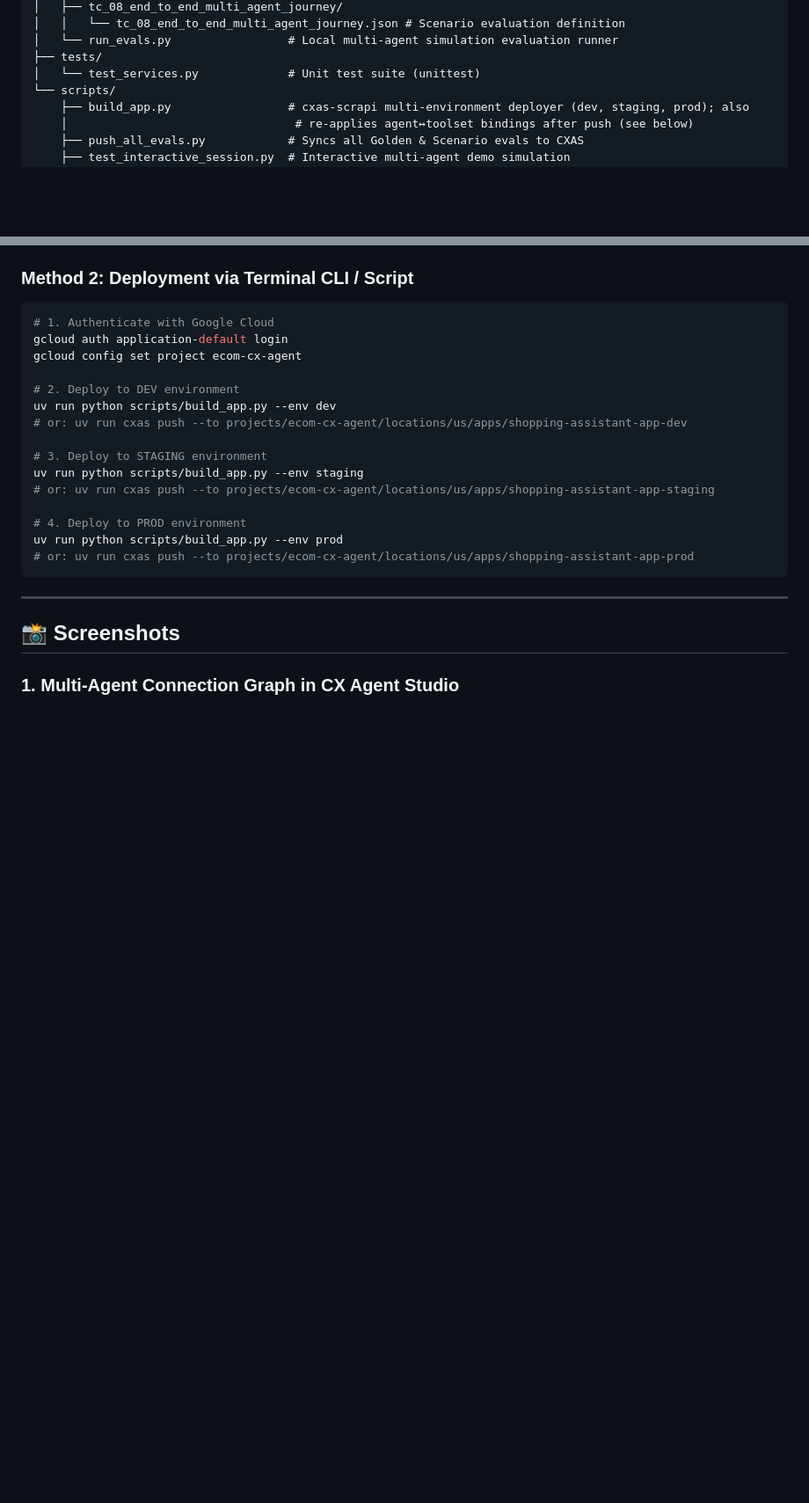
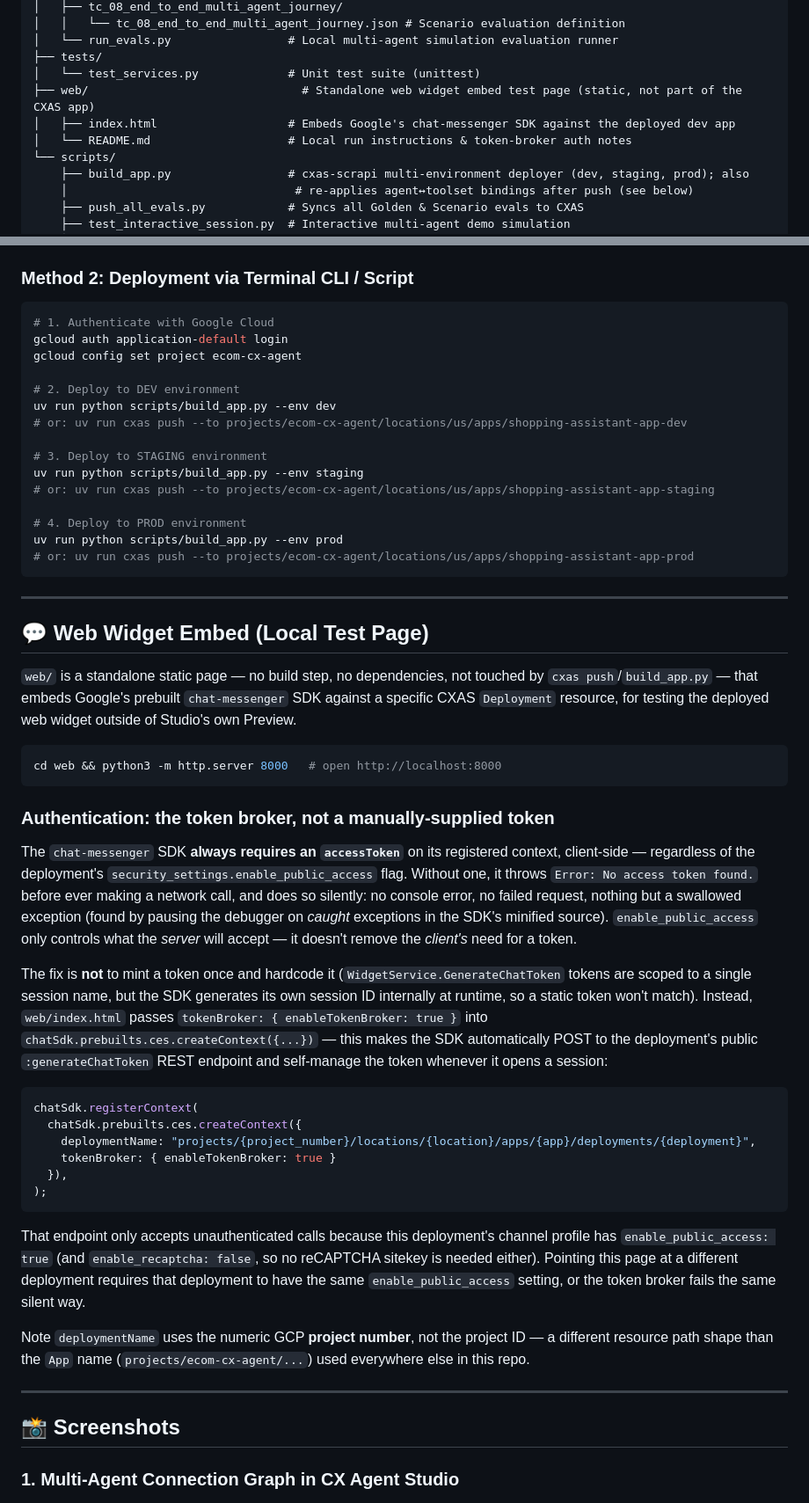
Before and after one commit to Sunilrana1978/ShoppingAssistantagent, a Markdown page: README.md, 2 parts joined by grey strips. Shown at 88% size. GitHub-like rendering; blank space fills up the shorter version.

Commit message:
docs(readme): document web widget embed and token broker setup
Adds an overview bullet, repo structure entry, and a dedicated
section for web/ covering how to run it locally and why the CXAS
token broker (not a manually-minted token) is the correct auth
mechanism for the embedded chat-messenger widget.

Co-Authored-By: Claude Sonnet 5 <noreply@anthropic.com>

````diff
--- a/README.md
+++ b/README.md
@@ -168,6 +169,9 @@ ShoppingAssistantAgent/
 │   └── run_evals.py                 # Local multi-agent simulation evaluation runner
 ├── tests/
 │   └── test_services.py             # Unit test suite (unittest)
+├── web/                               # Standalone web widget embed test page (static, not part of the CXAS app)
+│   ├── index.html                   # Embeds Google's chat-messenger SDK against the deployed dev app
+│   └── README.md                    # Local run instructions & token-broker auth notes
 └── scripts/
     ├── build_app.py                 # cxas-scrapi multi-environment deployer (dev, staging, prod); also
     │                                 # re-applies agent↔toolset bindings after push (see below)
@@ -407,6 +411,34 @@ uv run python scripts/build_app.py --env prod
 
 ---
 
+## 💬 Web Widget Embed (Local Test Page)
+
+`web/` is a standalone static page — no build step, no dependencies, not touched by `cxas push`/`build_app.py` — that embeds Google's prebuilt `chat-messenger` SDK against a specific CXAS `Deployment` resource, for testing the deployed web widget outside of Studio's own Preview.
+
+```bash
+cd web && python3 -m http.server 8000   # open http://localhost:8000
+```
+
+### Authentication: the token broker, not a manually-supplied token
+The `chat-messenger` SDK **always requires an `accessToken`** on its registered context, client-side — regardless of the deployment's `security_settings.enable_public_access` flag. Without one, it throws `Error: No access token found.` before ever making a network call, and does so silently: no console error, no failed request, nothing but a swallowed exception (found by pausing the debugger on *caught* exceptions in the SDK's minified source). `enable_public_access` only controls what the *server* will accept — it doesn't remove the *client's* need for a token.
+
+The fix is **not** to mint a token once and hardcode it (`WidgetService.GenerateChatToken` tokens are scoped to a single session name, but the SDK generates its own session ID internally at runtime, so a static token won't match). Instead, `web/index.html` passes `tokenBroker: { enableTokenBroker: true }` into `chatSdk.prebuilts.ces.createContext({...})` — this makes the SDK automatically POST to the deployment's public `:generateChatToken` REST endpoint and self-manage the token whenever it opens a session:
+
+```js
+chatSdk.registerContext(
+  chatSdk.prebuilts.ces.createContext({
+    deploymentName: "projects/{project_number}/locations/{location}/apps/{app}/deployments/{deployment}",
+    tokenBroker: { enableTokenBroker: true }
+  }),
+);
+```
+
+That endpoint only accepts unauthenticated calls because this deployment's channel profile has `enable_public_access: true` (and `enable_recaptcha: false`, so no reCAPTCHA sitekey is needed either). Pointing this page at a different deployment requires that deployment to have the same `enable_public_access` setting, or the token broker fails the same silent way.
+
+Note `deploymentName` uses the numeric GCP **project number**, not the project ID — a different resource path shape than the `App` name (`projects/ecom-cx-agent/...`) used everywhere else in this repo.
+
+---
+
 ## 📸 Screenshots
 
 ### 1. Multi-Agent Connection Graph in CX Agent Studio
````
Also changed, not shown: other parts of README.md (+1 -0 lines).
